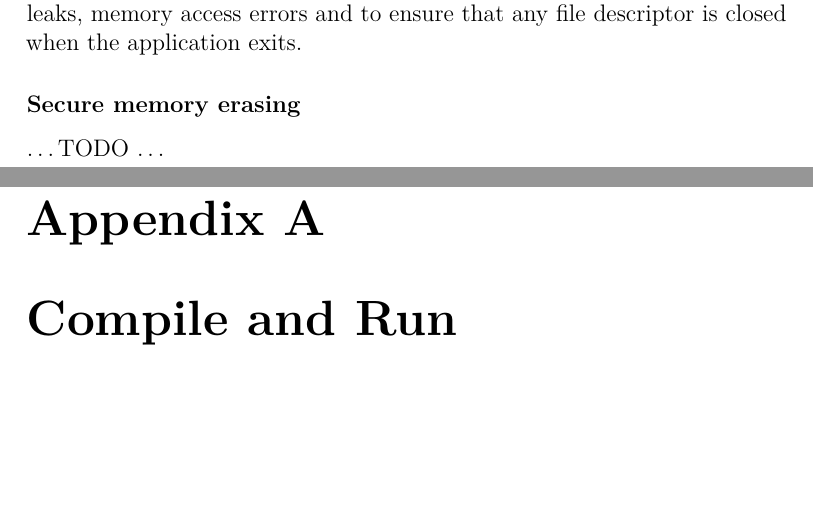
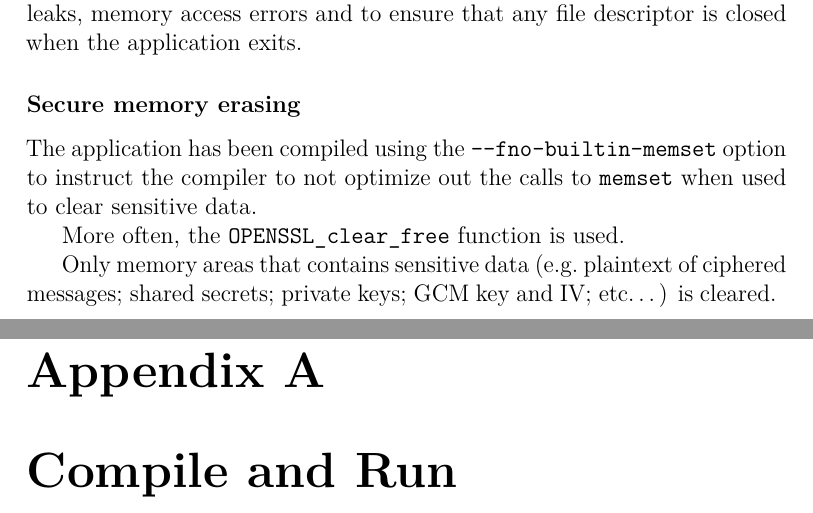
Before and after one commit to SpeedJack/foc-fiar, a LaTeX document (doc/report.tex, which reads doc/chapters/secure/memory.tex): two parts of pages 23 and 24 of 25, joined at a grey line, cut so that both start at the same text, the shorter picture padded with empty space. Compiled offline with pdfLaTeX.

Commit message:
Add secure memory erasing section

```diff
--- a/doc/chapters/secure/memory.tex
+++ b/doc/chapters/secure/memory.tex
@@ -19,4 +19,11 @@ application exits.
 
 \subsubsection{Secure memory erasing}
 
-\ldots TODO \ldots
+The application has been compiled using the \code{-{}-fno-builtin-memset} option
+to instruct the compiler to not optimize out the calls to \code{memset} when
+used to clear sensitive data.
+
+More often, the \code{OPENSSL\_clear\_free} function is used.
+
+Only memory areas that contains sensitive data \exgratia{plaintext of ciphered
+messages; shared secrets; private keys; GCM key and IV\@; \etc} is cleared.
```
